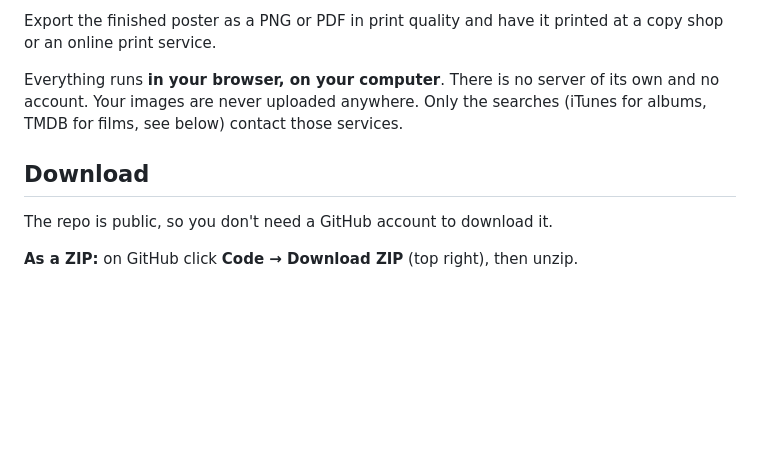
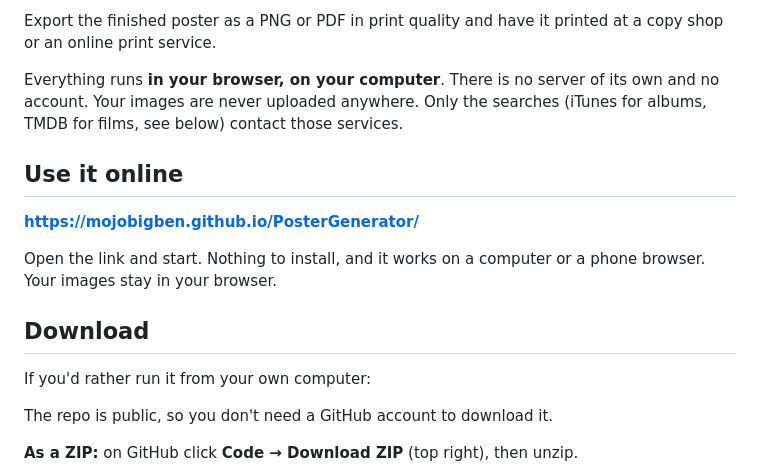
Before and after one commit to MoJoBigBen/PosterGenerator, a Markdown page: README.md, the part around the change. Drawn GitHub-style; blank space fills up the shorter version.

```diff
--- a/README.md
+++ b/README.md
@@ -17,7 +17,17 @@ Everything runs **in your browser, on your computer**. There is no server of
 its own and no account. Your images are never uploaded anywhere. Only the
 searches (iTunes for albums, TMDB for films, see below) contact those services.
 
+## Use it online
+
+**<https://mojobigben.github.io/PosterGenerator/>**
+
+Open the link and start. Nothing to install, and it works on a computer or a
+phone browser. Your images stay in your browser.
+
 ## Download
+
+If you'd rather run it from your own computer:
+
 
 The repo is public, so you don't need a GitHub account to download it.
 
```
Also changed, not shown: README.de.md (+10 -0 lines).
